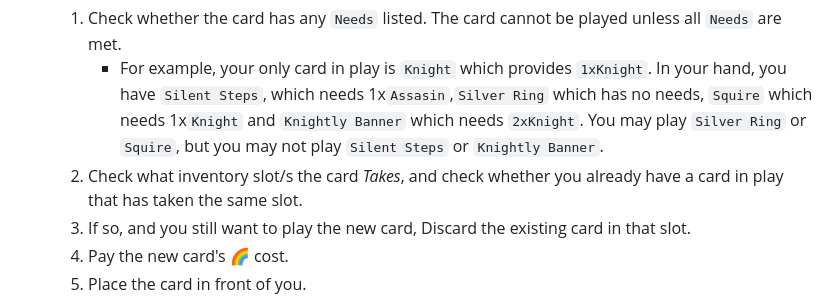
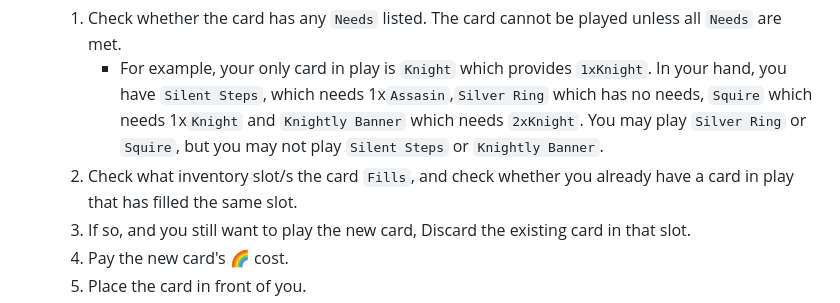
Before and after one commit to joeldipops/TableTop, a Markdown page: AdventurerFactory/README.md, the part around the change. Rendered like a GitHub page.

Commit message:
Update README.md
Terminology

```diff
--- a/AdventurerFactory/README.md
+++ b/AdventurerFactory/README.md
@@ -39,7 +39,7 @@ As many times as you like / can afford do the following.
 - Play a card
     1. Check whether the card has any `Needs` listed.  The card cannot be played unless all `Needs` are met.
         - For example, your only card in play is `Knight` which provides `1xKnight`.  In your hand, you have `Silent Steps`, which needs 1x`Assasin`,`Silver Ring` which has no needs,  `Squire` which needs 1x`Knight` and  `Knightly Banner` which needs `2xKnight`.  You may play `Silver Ring` or `Squire`, but you may not play `Silent Steps` or `Knightly Banner`.
-    2. Check what inventory slot/s the card _Takes_, and check whether you already have a card in play that has taken the same slot.
+    2. Check what inventory slot/s the card `Fills`, and check whether you already have a card in play that has filled the same slot.
     3. If so, and you still want to play the new card, Discard the existing card in that slot.
     4. Pay the new card's 🌈 cost.
     5. Place the card in front of you.
```
